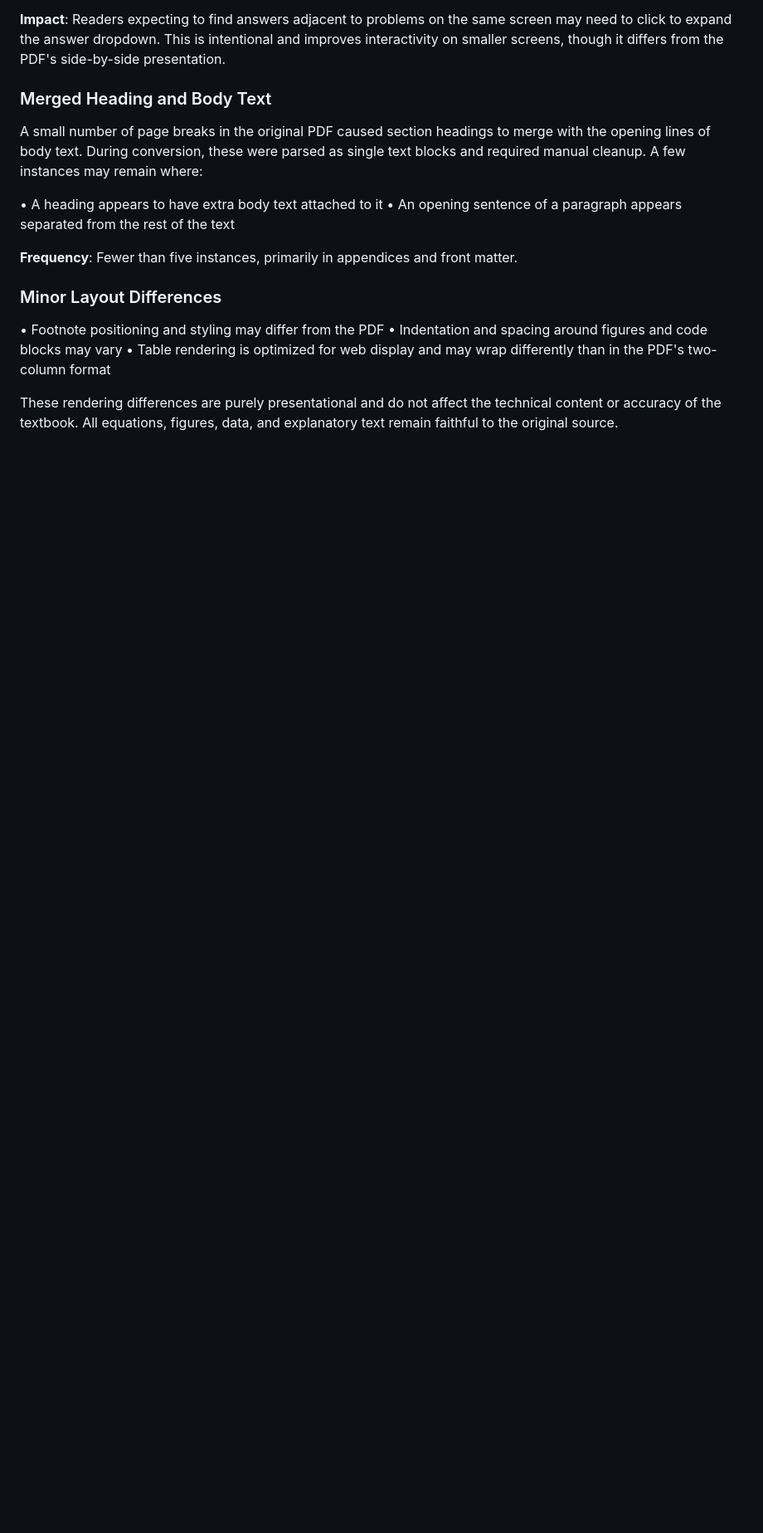
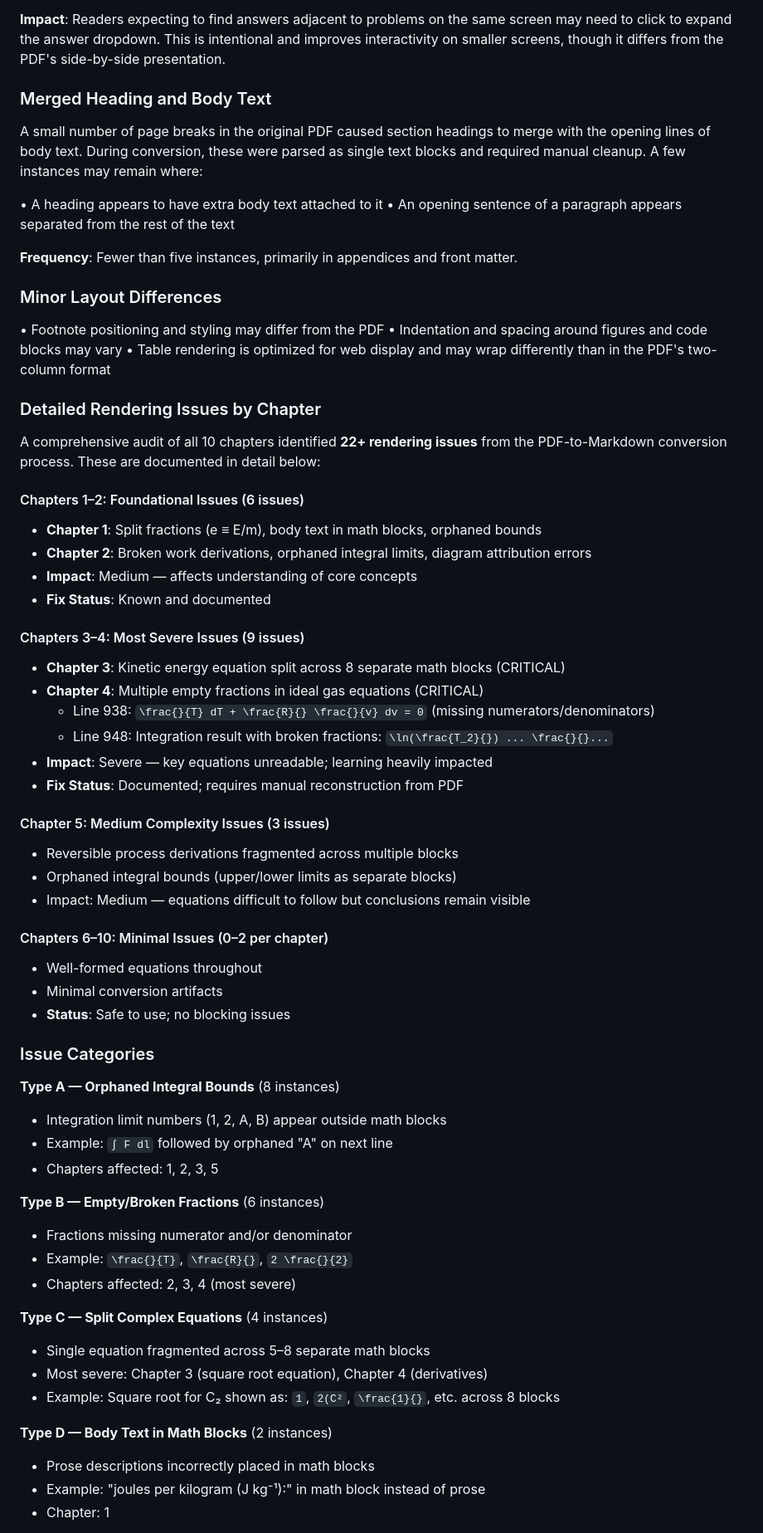
Before and after one commit to QuadriviumPress/thermodynamics, a Markdown page: appendices/app-a8-errata-change-log.md, the part around one of its changes. Shown at 83% size. Rendered like a GitHub page; blank space fills up the shorter version.

```diff
--- a/appendices/app-a8-errata-change-log.md
+++ b/appendices/app-a8-errata-change-log.md
@@ -58,4 +58,53 @@ A small number of page breaks in the original PDF caused section headings to mer
 • Indentation and spacing around figures and code blocks may vary
 • Table rendering is optimized for web display and may wrap differently than in the PDF's two-column format
 
-These rendering differences are purely presentational and do not affect the technical content or accuracy of the textbook. All equations, figures, data, and explanatory text remain faithful to the original source.
+### Detailed Rendering Issues by Chapter
+
+A comprehensive audit of all 10 chapters identified **22+ rendering issues** from the PDF-to-Markdown conversion process. These are documented in detail below:
+
+#### Chapters 1–2: Foundational Issues (6 issues)
+- **Chapter 1**: Split fractions (e ≡ E/m), body text in math blocks, orphaned bounds
+- **Chapter 2**: Broken work derivations, orphaned integral limits, diagram attribution errors
+- **Impact**: Medium — affects understanding of core concepts
+- **Fix Status**: Known and documented
+
+#### Chapters 3–4: Most Severe Issues (9 issues)
+- **Chapter 3**: Kinetic energy equation split across 8 separate math blocks (CRITICAL)
+- **Chapter 4**: Multiple empty fractions in ideal gas equations (CRITICAL)
+  - Line 938: `\frac{}{T} dT + \frac{R}{} \frac{}{v} dv = 0` (missing numerators/denominators)
+  - Line 948: Integration result with broken fractions: `\ln(\frac{T_2}{}) ... \frac{}{}...`
+- **Impact**: Severe — key equations unreadable; learning heavily impacted
+- **Fix Status**: Documented; requires manual reconstruction from PDF
+
+#### Chapter 5: Medium Complexity Issues (3 issues)
+- Reversible process derivations fragmented across multiple blocks
+- Orphaned integral bounds (upper/lower limits as separate blocks)
+- Impact: Medium — equations difficult to follow but conclusions remain visible
+
+#### Chapters 6–10: Minimal Issues (0–2 per chapter)
+- Well-formed equations throughout
+- Minimal conversion artifacts
+- **Status**: Safe to use; no blocking issues
+
+### Issue Categories
+
+**Type A — Orphaned Integral Bounds** (8 instances)
+- Integration limit numbers (1, 2, A, B) appear outside math blocks
+- Example: `∫ F dl` followed by orphaned "A" on next line
+- Chapters affected: 1, 2, 3, 5
+
+**Type B — Empty/Broken Fractions** (6 instances)
+- Fractions missing numerator and/or denominator
+- Example: `\frac{}{T}`, `\frac{R}{}`, `2 \frac{}{2}`
+- Chapters affected: 2, 3, 4 (most severe)
+
+**Type C — Split Complex Equations** (4 instances)
+- Single equation fragmented across 5–8 separate math blocks
+- Most severe: Chapter 3 (square root equation), Chapter 4 (derivatives)
+- Example: Square root for C₂ shown as: `1`, `2(C²`, `\frac{1}{}`, etc. across 8 blocks
+
+**Type D — Body Text in Math Blocks** (2 instances)
+- Prose descriptions incorrectly placed in math blocks
+- Example: "joules per kilogram (J kg⁻¹):" in math block instead of prose
+- Chapter: 1
+
```
Also changed, not shown: other parts of appendices/app-a8-errata-change-log.md (+49 -0 lines).
